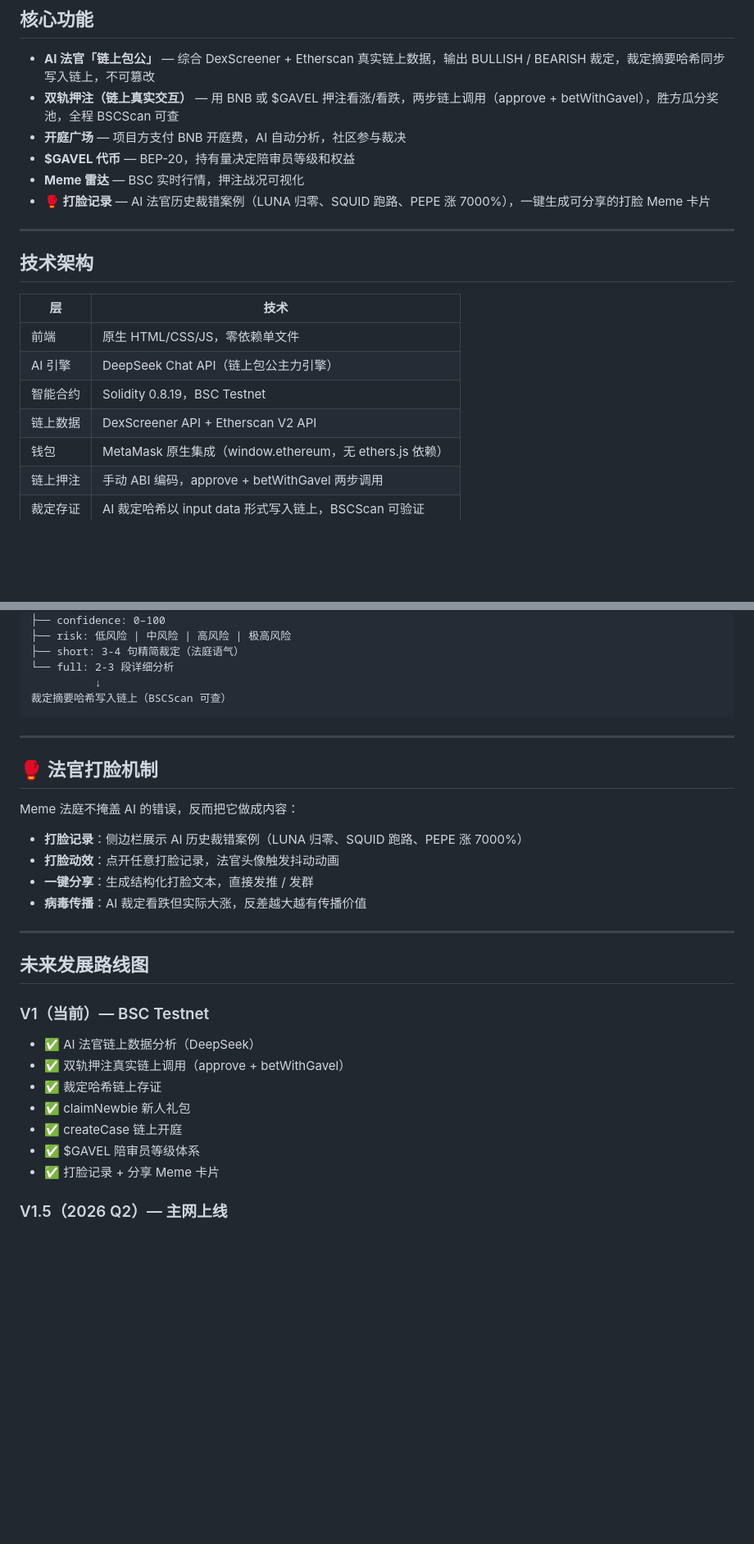
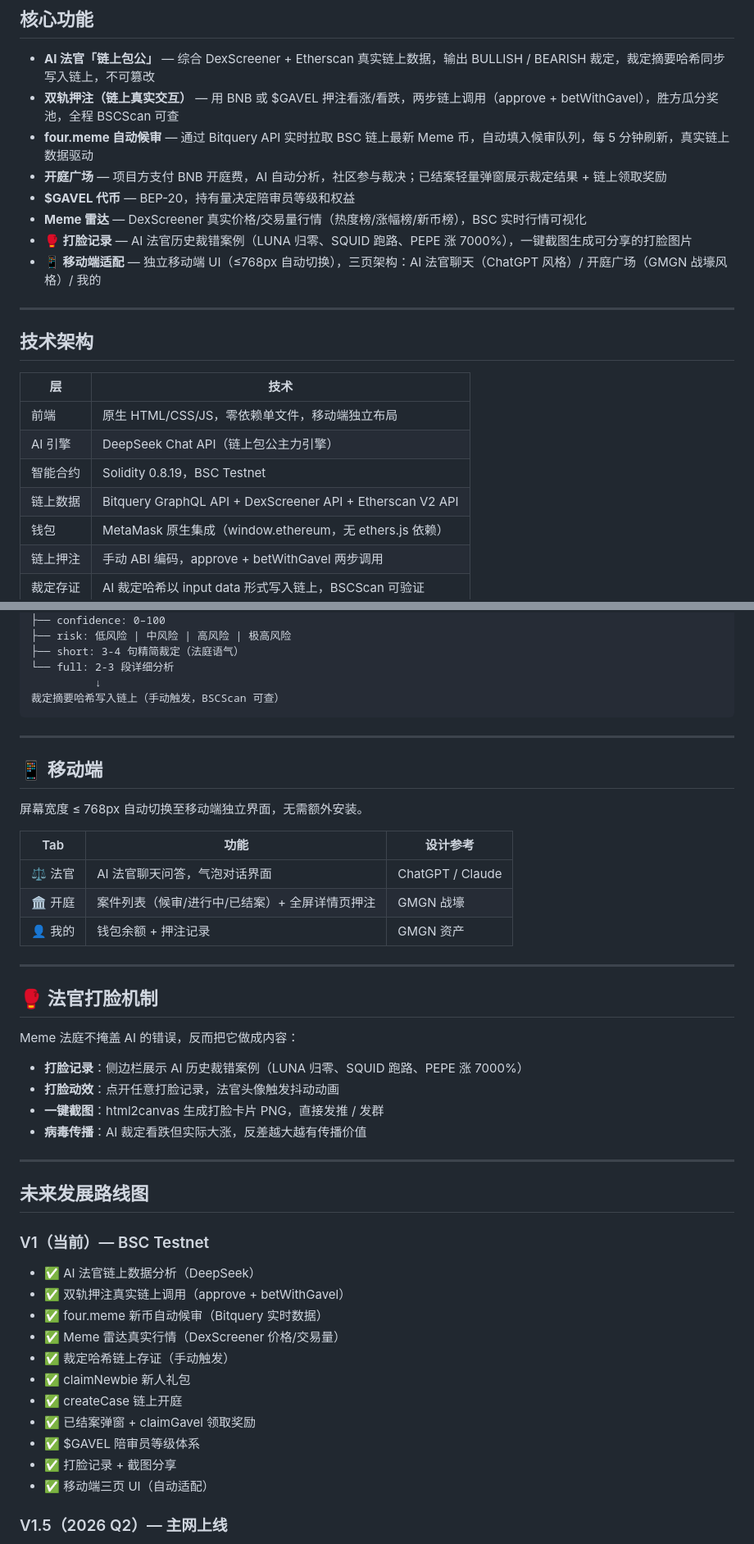
Before and after one commit to zfu9751-a11y/meme-court, a Markdown page: README.md, 2 parts joined by grey strips. Shown at 82% size. Rendered like a GitHub page; blank space fills up the shorter version.

````diff
--- a/README.md
+++ b/README.md
@@ -17,10 +17,12 @@ Meme 法庭让 AI 法官来裁决——链上数据是证据，社区押注是
 
 - **AI 法官「链上包公」** — 综合 DexScreener + Etherscan 真实链上数据，输出 BULLISH / BEARISH 裁定，裁定摘要哈希同步写入链上，不可篡改
 - **双轨押注（链上真实交互）** — 用 BNB 或 $GAVEL 押注看涨/看跌，两步链上调用（approve + betWithGavel），胜方瓜分奖池，全程 BSCScan 可查
-- **开庭广场** — 项目方支付 BNB 开庭费，AI 自动分析，社区参与裁决
+- **four.meme 自动候审** — 通过 Bitquery API 实时拉取 BSC 链上最新 Meme 币，自动填入候审队列，每 5 分钟刷新，真实链上数据驱动
+- **开庭广场** — 项目方支付 BNB 开庭费，AI 自动分析，社区参与裁决；已结案轻量弹窗展示裁定结果 + 链上领取奖励
 - **$GAVEL 代币** — BEP-20，持有量决定陪审员等级和权益
-- **Meme 雷达** — BSC 实时行情，押注战况可视化
-- **🥊 打脸记录** — AI 法官历史裁错案例（LUNA 归零、SQUID 跑路、PEPE 涨 7000%），一键生成可分享的打脸 Meme 卡片
+- **Meme 雷达** — DexScreener 真实价格/交易量行情（热度榜/涨幅榜/新币榜），BSC 实时行情可视化
+- **🥊 打脸记录** — AI 法官历史裁错案例（LUNA 归零、SQUID 跑路、PEPE 涨 7000%），一键截图生成可分享的打脸图片
+- **📱 移动端适配** — 独立移动端 UI（≤768px 自动切换），三页架构：AI 法官聊天（ChatGPT 风格）/ 开庭广场（GMGN 战壕风格）/ 我的
 
 ---
 
@@ -28,10 +30,10 @@ Meme 法庭让 AI 法官来裁决——链上数据是证据，社区押注是
 
 | 层 | 技术 |
 | --- | --- |
-| 前端 | 原生 HTML/CSS/JS，零依赖单文件 |
+| 前端 | 原生 HTML/CSS/JS，零依赖单文件，移动端独立布局 |
 | AI 引擎 | DeepSeek Chat API（链上包公主力引擎） |
 | 智能合约 | Solidity 0.8.19，BSC Testnet |
-| 链上数据 | DexScreener API + Etherscan V2 API |
+| 链上数据 | Bitquery GraphQL API + DexScreener API + Etherscan V2 API |
 | 钱包 | MetaMask 原生集成（window.ethereum，无 ethers.js 依赖） |
 | 链上押注 | 手动 ABI 编码，approve + betWithGavel 两步调用 |
 | 裁定存证 | AI 裁定哈希以 input data 形式写入链上，BSCScan 可验证 |
@@ -161,8 +168,20 @@ V2 将接入 Chainlink Price Feed，由合约自动读取价格完成结算，
 ├── short: 3-4 句精简裁定（法庭语气）
 └── full: 2-3 段详细分析
           ↓
-裁定摘要哈希写入链上（BSCScan 可查）
+裁定摘要哈希写入链上（手动触发，BSCScan 可查）
 ```
+
+---
+
+## 📱 移动端
+
+屏幕宽度 ≤ 768px 自动切换至移动端独立界面，无需额外安装。
+
+| Tab | 功能 | 设计参考 |
+| --- | --- | --- |
+| ⚖️ 法官 | AI 法官聊天问答，气泡对话界面 | ChatGPT / Claude |
+| 🏛️ 开庭 | 案件列表（候审/进行中/已结案）+ 全屏详情页押注 | GMGN 战壕 |
+| 👤 我的 | 钱包余额 + 押注记录 | GMGN 资产 |
 
 ---
 
@@ -172,7 +191,7 @@ Meme 法庭不掩盖 AI 的错误，反而把它做成内容：
 
 - **打脸记录**：侧边栏展示 AI 历史裁错案例（LUNA 归零、SQUID 跑路、PEPE 涨 7000%）
 - **打脸动效**：点开任意打脸记录，法官头像触发抖动动画
-- **一键分享**：生成结构化打脸文本，直接发推 / 发群
+- **一键截图**：html2canvas 生成打脸卡片 PNG，直接发推 / 发群
 - **病毒传播**：AI 裁定看跌但实际大涨，反差越大越有传播价值
 
 ---
@@ -183,11 +202,15 @@ Meme 法庭不掩盖 AI 的错误，反而把它做成内容：
 
 - ✅ AI 法官链上数据分析（DeepSeek）
 - ✅ 双轨押注真实链上调用（approve + betWithGavel）
-- ✅ 裁定哈希链上存证
+- ✅ four.meme 新币自动候审（Bitquery 实时数据）
+- ✅ Meme 雷达真实行情（DexScreener 价格/交易量）
+- ✅ 裁定哈希链上存证（手动触发）
 - ✅ claimNewbie 新人礼包
 - ✅ createCase 链上开庭
+- ✅ 已结案弹窗 + claimGavel 领取奖励
 - ✅ $GAVEL 陪审员等级体系
-- ✅ 打脸记录 + 分享 Meme 卡片
+- ✅ 打脸记录 + 截图分享
+- ✅ 移动端三页 UI（自动适配）
 
 ### V1.5（2026 Q2）— 主网上线
 
````
Also changed, not shown: other parts of README.md (+9 -4 lines).
